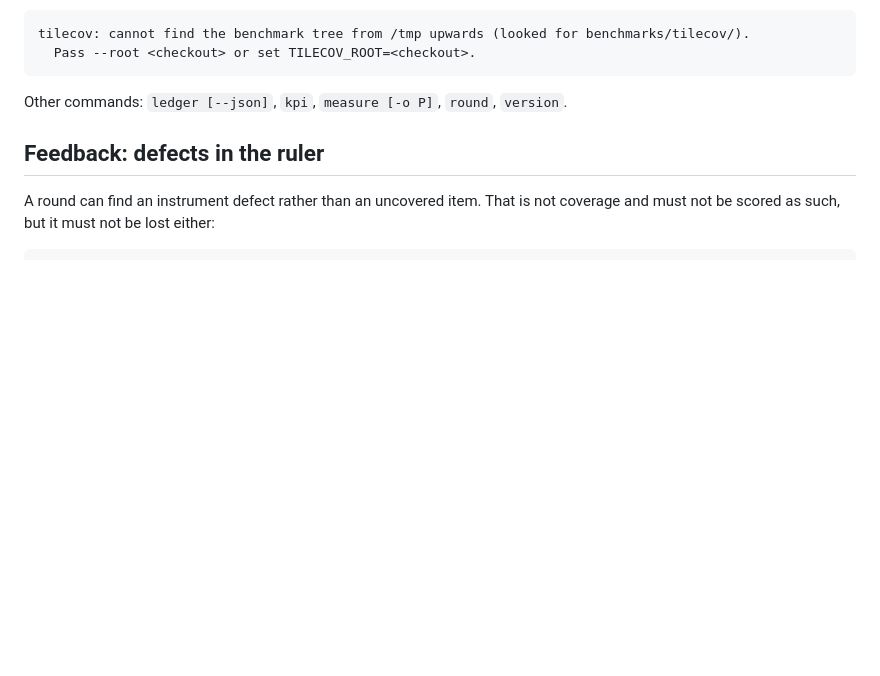
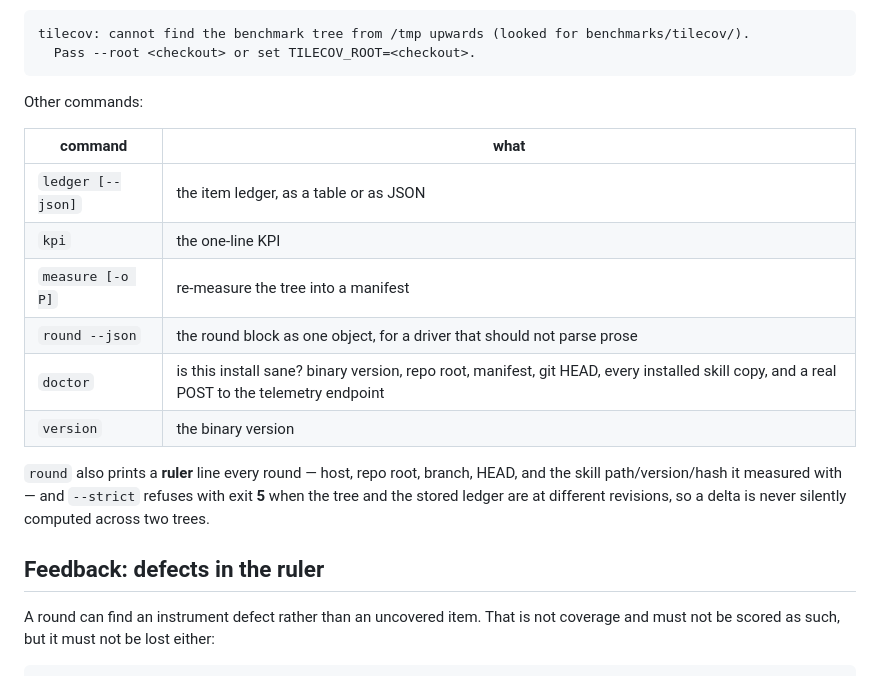
Before and after one commit to yijunyu/yijunyu.github.io, a Markdown page: rsi/README.md, the part around the change. Drawn GitHub-style; blank space fills up the shorter version.

Commit message:
rsi: document doctor, round --json and the ruler line
The README still listed five commands while the binary shipped eight, so an
agent reading the docs would not know the install check or the JSON block
existed.

````diff
--- a/rsi/README.md
+++ b/rsi/README.md
@@ -61,7 +61,21 @@ tilecov: cannot find the benchmark tree from /tmp upwards (looked for benchmarks
   Pass --root <checkout> or set TILECOV_ROOT=<checkout>.
 ```
 
-Other commands: `ledger [--json]`, `kpi`, `measure [-o P]`, `round`, `version`.
+Other commands:
+
+| command | what |
+|---|---|
+| `ledger [--json]` | the item ledger, as a table or as JSON |
+| `kpi` | the one-line KPI |
+| `measure [-o P]` | re-measure the tree into a manifest |
+| `round --json` | the round block as one object, for a driver that should not parse prose |
+| `doctor` | is this install sane? binary version, repo root, manifest, git HEAD, every installed skill copy, and a real POST to the telemetry endpoint |
+| `version` | the binary version |
+
+`round` also prints a **ruler** line every round — host, repo root, branch, HEAD,
+and the skill path/version/hash it measured with — and `--strict` refuses with
+exit **5** when the tree and the stored ledger are at different revisions, so a
+delta is never silently computed across two trees.
 
 ## Feedback: defects in the ruler
 
````
